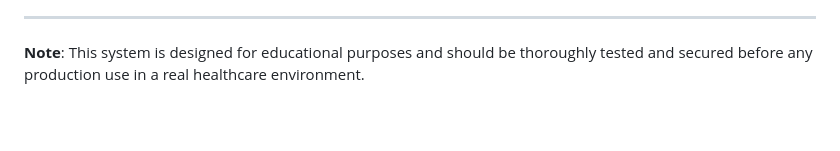
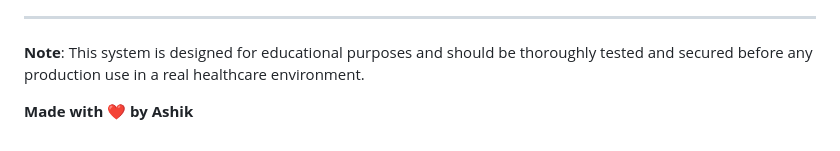
Before and after one commit to ashiknizamdeen/PrescriptEase, a Markdown page: README.md, the part around the change. Drawn GitHub-style; blank space fills up the shorter version.

```diff
--- a/README.md
+++ b/README.md
@@ -245,3 +245,5 @@ PRESCRIPTION_SYSTEM/
 ---
 
 **Note**: This system is designed for educational purposes and should be thoroughly tested and secured before any production use in a real healthcare environment.
+
+**Made with ❤️ by Ashik**
```
